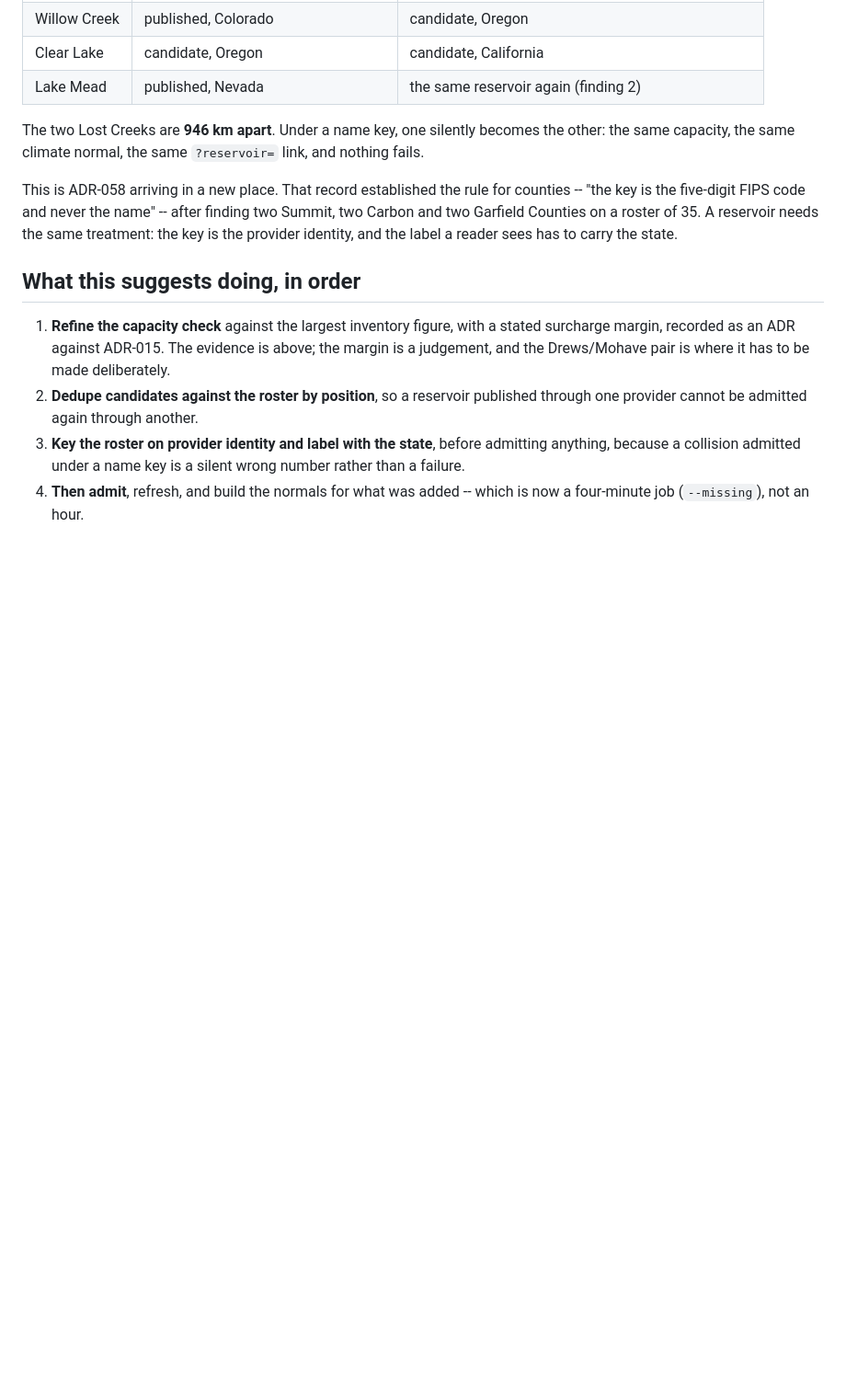
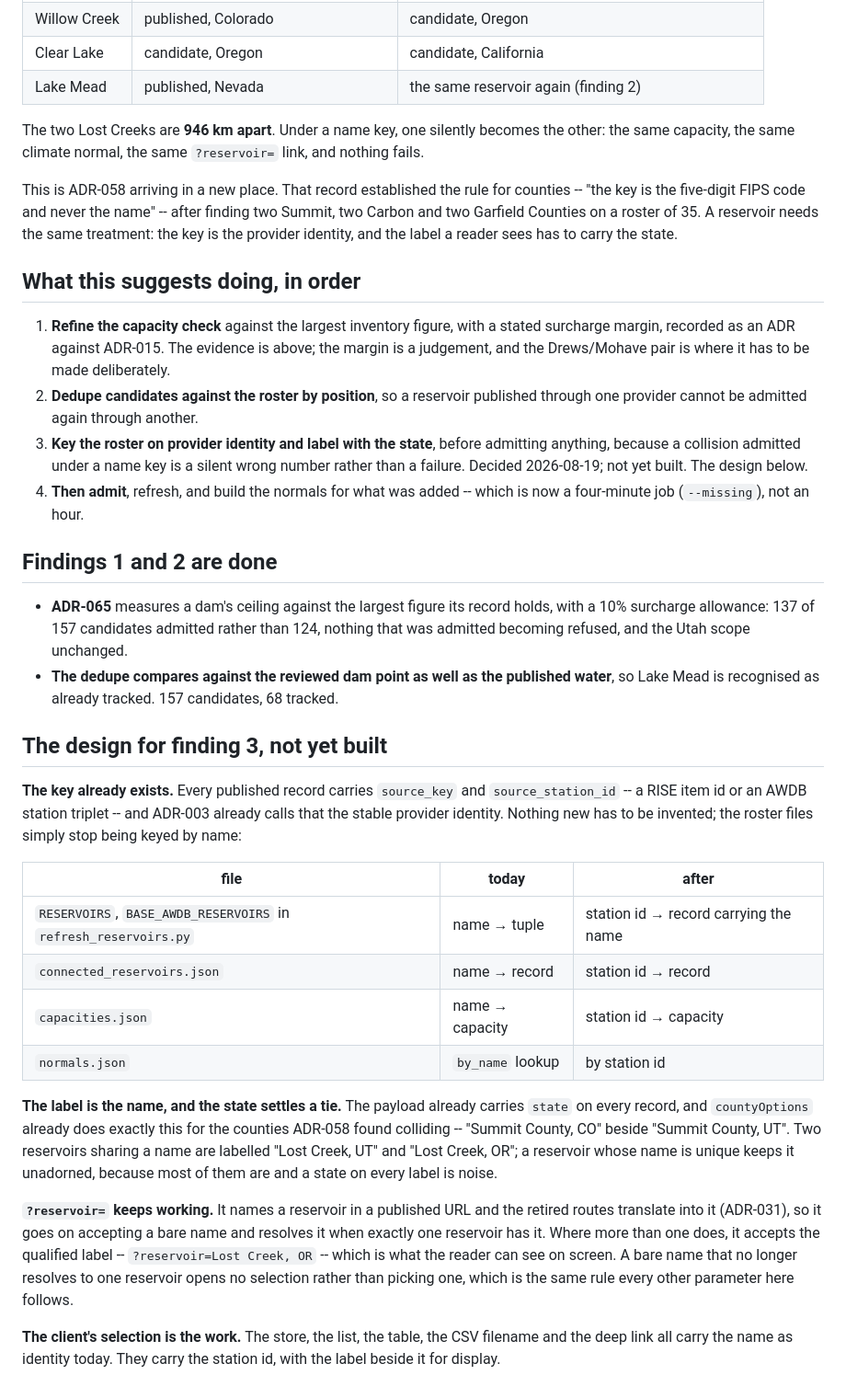
Before and after one commit to buschbrian/utah-reservoir-dashboard, a Markdown page: docs/WESTERN-RESERVOIR-ADMISSION.md, the part around the change. Shown at 92% size. GitHub-like rendering; blank space fills up the shorter version.

Commit message:
Write down the roster-key design before building it
Findings 1 and 2 are fixed and the third is decided: key on provider
identity, label with the state where names collide, keep ?reservoir=
resolving a bare name. The key already exists on every published record --
ADR-003's stable provider identity -- so the work is rekeying four committed
files and moving the client's selection off the name it uses as identity
today.

```diff
--- a/docs/WESTERN-RESERVOIR-ADMISSION.md
+++ b/docs/WESTERN-RESERVOIR-ADMISSION.md
@@ -118,6 +118,50 @@ label a reader sees has to carry the state.
    published through one provider cannot be admitted again through another.
 3. **Key the roster on provider identity and label with the state**, before
    admitting anything, because a collision admitted under a name key is a
-   silent wrong number rather than a failure.
+   silent wrong number rather than a failure. Decided 2026-08-19; not yet
+   built. The design below.
 4. **Then admit**, refresh, and build the normals for what was added --
    which is now a four-minute job (`--missing`), not an hour.
+
+## Findings 1 and 2 are done
+
+- **ADR-065** measures a dam's ceiling against the largest figure its record
+  holds, with a 10% surcharge allowance: 137 of 157 candidates admitted rather
+  than 124, nothing that was admitted becoming refused, and the Utah scope
+  unchanged.
+- **The dedupe compares against the reviewed dam point as well as the
+  published water**, so Lake Mead is recognised as already tracked. 157
+  candidates, 68 tracked.
+
+## The design for finding 3, not yet built
+
+**The key already exists.** Every published record carries `source_key` and
+`source_station_id` -- a RISE item id or an AWDB station triplet -- and ADR-003
+already calls that the stable provider identity. Nothing new has to be
+invented; the roster files simply stop being keyed by name:
+
+| file | today | after |
+|---|---|---|
+| `RESERVOIRS`, `BASE_AWDB_RESERVOIRS` in `refresh_reservoirs.py` | name → tuple | station id → record carrying the name |
+| `connected_reservoirs.json` | name → record | station id → record |
+| `capacities.json` | name → capacity | station id → capacity |
+| `normals.json` | `by_name` lookup | by station id |
+
+**The label is the name, and the state settles a tie.** The payload already
+carries `state` on every record, and `countyOptions` already does exactly this
+for the counties ADR-058 found colliding -- "Summit County, CO" beside "Summit
+County, UT". Two reservoirs sharing a name are labelled "Lost Creek, UT" and
+"Lost Creek, OR"; a reservoir whose name is unique keeps it unadorned, because
+most of them are and a state on every label is noise.
+
+**`?reservoir=` keeps working.** It names a reservoir in a published URL and
+the retired routes translate into it (ADR-031), so it goes on accepting a bare
+name and resolves it when exactly one reservoir has it. Where more than one
+does, it accepts the qualified label -- `?reservoir=Lost Creek, OR` -- which is
+what the reader can see on screen. A bare name that no longer resolves to one
+reservoir opens no selection rather than picking one, which is the same rule
+every other parameter here follows.
+
+**The client's selection is the work.** The store, the list, the table, the CSV
+filename and the deep link all carry the name as identity today. They carry the
+station id, with the label beside it for display.
```
